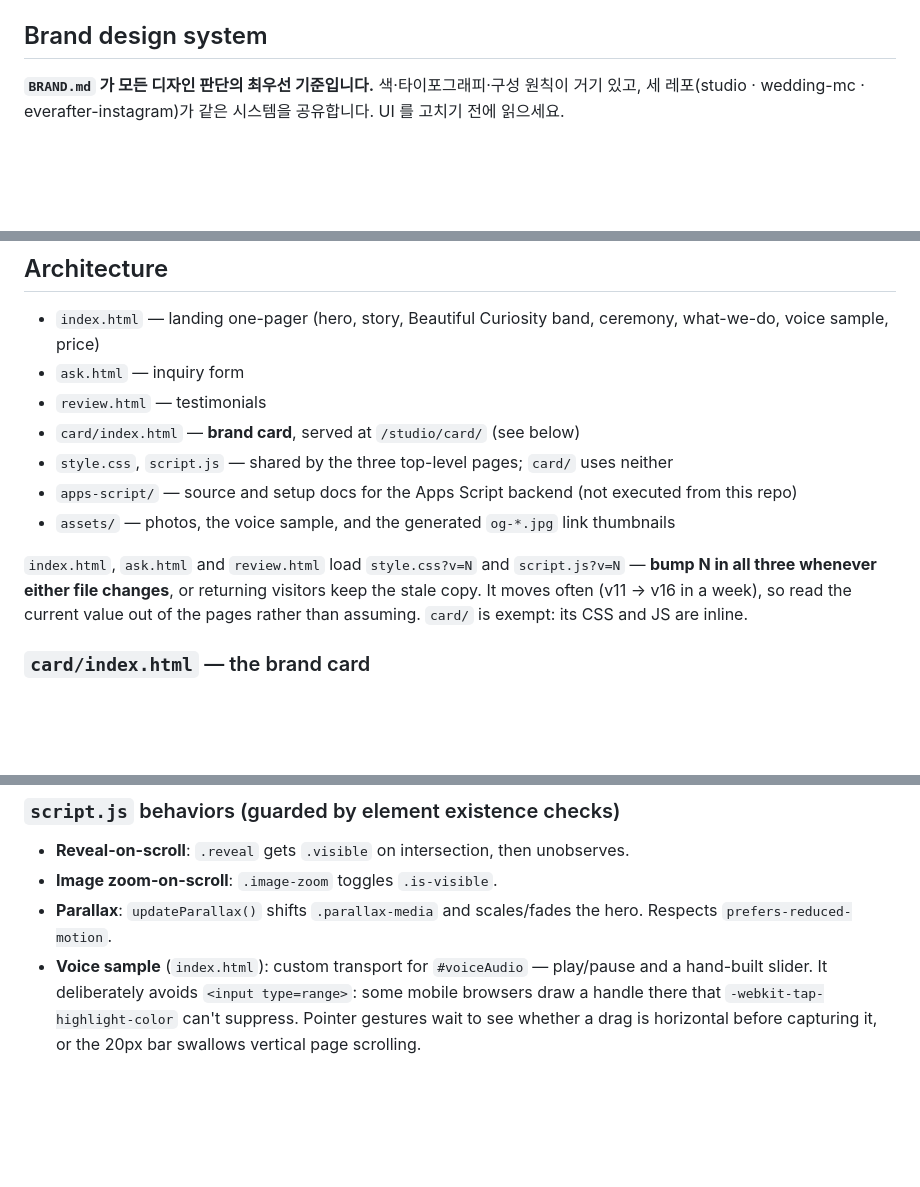
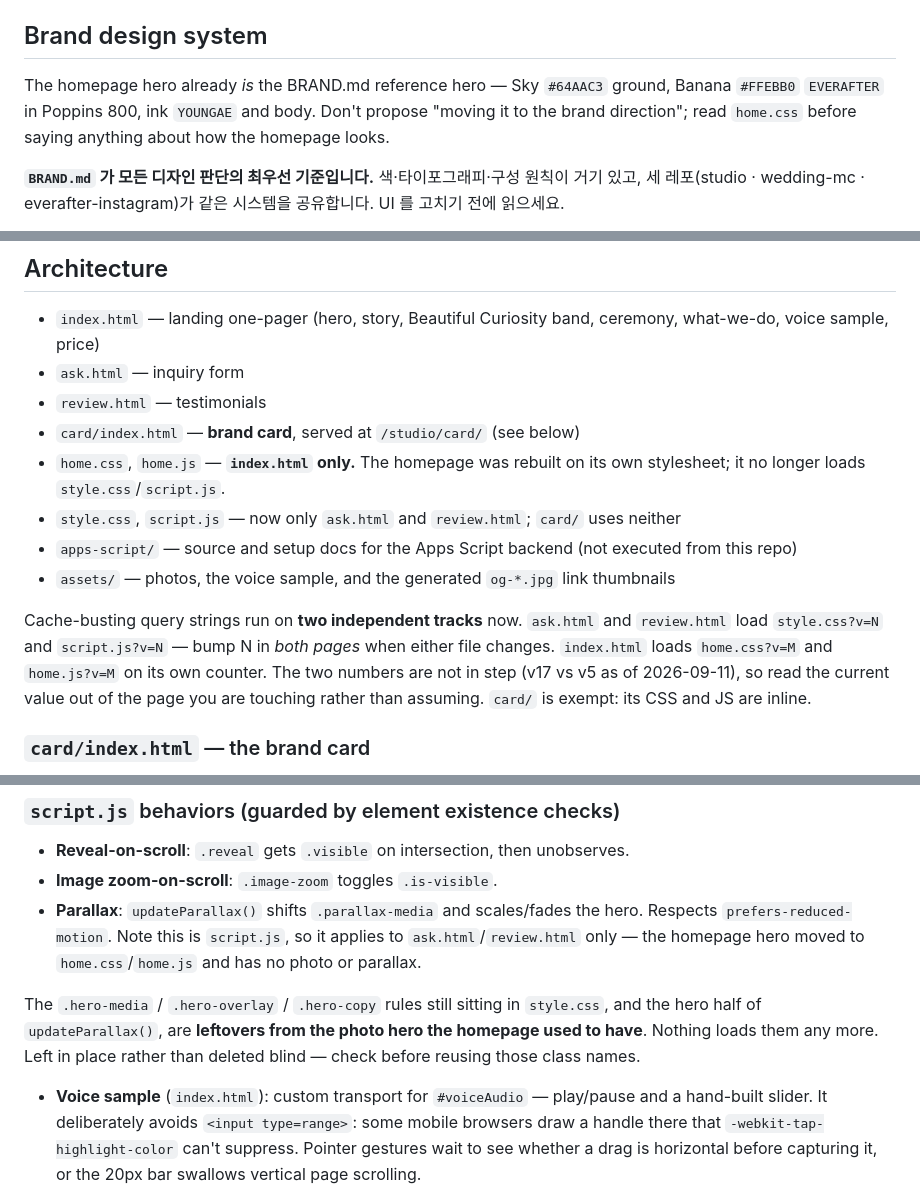
Before and after one commit to Everafter-youngae/studio, a Markdown page: CLAUDE.md, 3 parts joined by grey strips. GitHub-like rendering; blank space fills up the shorter version.

Commit message:
CLAUDE.md 의 낡은 홈페이지 설명을 고침
index.html 은 home.css/home.js 로 옮겨갔고 style.css/script.js 를 더는
쓰지 않는다. 캐시 버전도 두 갈래로 갈라져 v17 과 v5 로 어긋나 있다.

그리고 홈페이지 Hero 는 이미 BRAND.md 의 대표 Hero 다. 이 문서의 옛
설명(사진 위 흰 글씨, 패럴랙스)을 보고 "브랜드 방향으로 바꾸자"고 잘못
말한 일이 있었다. style.css 에 남은 옛 hero 규칙이 죽은 코드라는 것도 적었다.

```diff
--- a/CLAUDE.md
+++ b/CLAUDE.md
@@ -17,6 +17,8 @@ The two repos now touch in three places, all loose couplings rather than shared
 A third, private repo `Everafter-youngae/everafter-instagram` posts to the Instagram account through the official Graph API. It touches this repo in one place: Instagram fetches media from a public URL rather than accepting an upload, so that tool commits its 1080×1350 JPEGs into **`assets/ig/`** here and hands Instagram the Pages URL. Two consequences — a commit landing in `assets/ig/` that you didn't make is that tool, not a stray edit; and the card renderer there copies this site's `:root` tokens, so a palette change here has to be carried over.
 
 ## Brand design system
+
+The homepage hero already *is* the BRAND.md reference hero — Sky `#64AAC3` ground, Banana `#FFEBB0` `EVERAFTER` in Poppins 800, ink `YOUNGAE` and body. Don't propose "moving it to the brand direction"; read `home.css` before saying anything about how the homepage looks.
 
 **`BRAND.md` 가 모든 디자인 판단의 최우선 기준입니다.** 색·타이포그래피·구성
 원칙이 거기 있고, 세 레포(studio · wedding-mc · everafter-instagram)가 같은
@@ -80,11 +82,12 @@ That churn also ages this file faster than you'd expect — four of the behaviou
 - `ask.html` — inquiry form
 - `review.html` — testimonials
 - `card/index.html` — **brand card**, served at `/studio/card/` (see below)
-- `style.css`, `script.js` — shared by the three top-level pages; `card/` uses neither
+- `home.css`, `home.js` — **`index.html` only.** The homepage was rebuilt on its own stylesheet; it no longer loads `style.css`/`script.js`.
+- `style.css`, `script.js` — now only `ask.html` and `review.html`; `card/` uses neither
 - `apps-script/` — source and setup docs for the Apps Script backend (not executed from this repo)
 - `assets/` — photos, the voice sample, and the generated `og-*.jpg` link thumbnails
 
-`index.html`, `ask.html` and `review.html` load `style.css?v=N` and `script.js?v=N` — **bump N in all three whenever either file changes**, or returning visitors keep the stale copy. It moves often (v11 → v16 in a week), so read the current value out of the pages rather than assuming. `card/` is exempt: its CSS and JS are inline.
+Cache-busting query strings run on **two independent tracks** now. `ask.html` and `review.html` load `style.css?v=N` and `script.js?v=N` — bump N in *both pages* when either file changes. `index.html` loads `home.css?v=M` and `home.js?v=M` on its own counter. The two numbers are not in step (v17 vs v5 as of 2026-09-11), so read the current value out of the page you are touching rather than assuming. `card/` is exempt: its CSS and JS are inline.
 
 ### `card/index.html` — the brand card
 
@@ -116,7 +119,9 @@ Fixed `.site-header` with the `EVERAFTER` brand mark and `.site-nav` (mobile nav
 
 - **Reveal-on-scroll**: `.reveal` gets `.visible` on intersection, then unobserves.
 - **Image zoom-on-scroll**: `.image-zoom` toggles `.is-visible`.
-- **Parallax**: `updateParallax()` shifts `.parallax-media` and scales/fades the hero. Respects `prefers-reduced-motion`.
+- **Parallax**: `updateParallax()` shifts `.parallax-media` and scales/fades the hero. Respects `prefers-reduced-motion`. Note this is `script.js`, so it applies to `ask.html`/`review.html` only — the homepage hero moved to `home.css`/`home.js` and has no photo or parallax.
+
+The `.hero-media` / `.hero-overlay` / `.hero-copy` rules still sitting in `style.css`, and the hero half of `updateParallax()`, are **leftovers from the photo hero the homepage used to have**. Nothing loads them any more. Left in place rather than deleted blind — check before reusing those class names.
 - **Voice sample** (`index.html`): custom transport for `#voiceAudio` — play/pause and a hand-built slider. It deliberately avoids `<input type=range>`: some mobile browsers draw a handle there that `-webkit-tap-highlight-color` can't suppress. Pointer gestures wait to see whether a drag is horizontal before capturing it, or the 20px bar swallows vertical page scrolling.
 - **Mobile nav toggle**, **date input masking** (`0000.00.00`), **inquiry form** (above).
 
```
